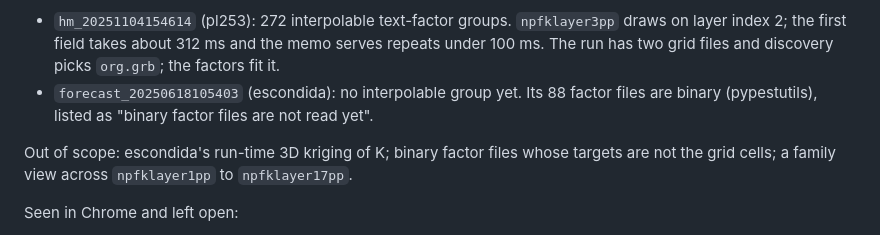
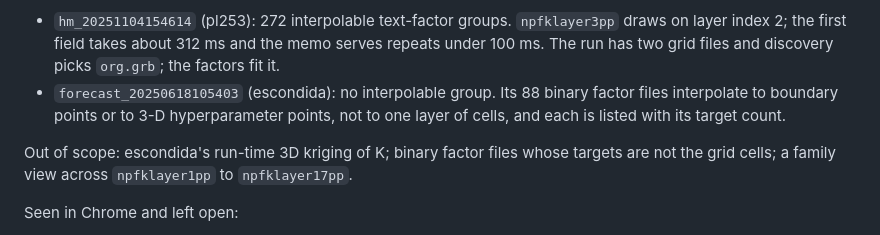
Before and after one commit to p-ortega/pesto, a Markdown page: AGENTS.md, the part around the change. GitHub-like rendering.

Commit message:
say in the session log why escondida's binary factor files stay undrawn

```diff
--- a/AGENTS.md
+++ b/AGENTS.md
@@ -106,8 +106,9 @@ What each benchmark run shows:
 - `hm_20251104154614` (pl253): 272 interpolable text-factor groups. `npfklayer3pp` draws on
   layer index 2; the first field takes about 312 ms and the memo serves repeats under
   100 ms. The run has two grid files and discovery picks `org.grb`; the factors fit it.
-- `forecast_20250618105403` (escondida): no interpolable group yet. Its 88 factor files
-  are binary (pypestutils), listed as "binary factor files are not read yet".
+- `forecast_20250618105403` (escondida): no interpolable group. Its 88 binary factor
+  files interpolate to boundary points or to 3-D hyperparameter points, not to one layer
+  of cells, and each is listed with its target count.
 
 Out of scope: escondida's run-time 3D kriging of K; binary factor files whose targets are
 not the grid cells; a family view across `npfklayer1pp` to `npfklayer17pp`.
```
